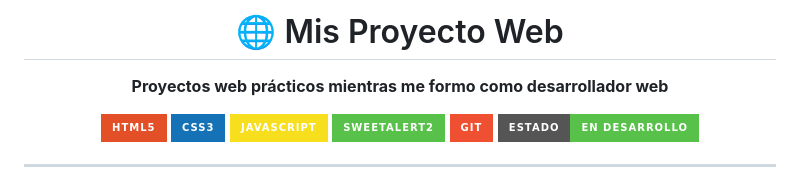
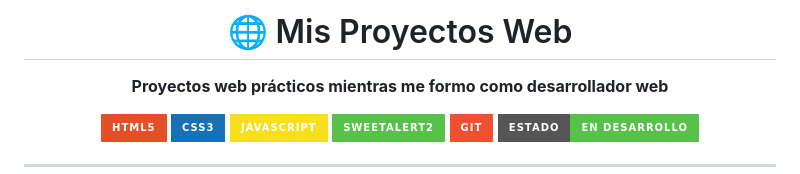
Before and after one commit to FacundoTeilleri/mi-proyecto-web, a Markdown page: README.md, the part around the change. Drawn GitHub-style; badges without logos.

Commit message:
Correct title from 'Mis Proyecto Web' to 'Mis Proyectos Web'

```diff
--- a/README.md
+++ b/README.md
@@ -1,6 +1,6 @@
 <div align="center">
 
-# 🌐 Mis Proyecto Web
+# 🌐 Mis Proyectos Web
 
 **Proyectos web prácticos mientras me formo como desarrollador web**
 
```
